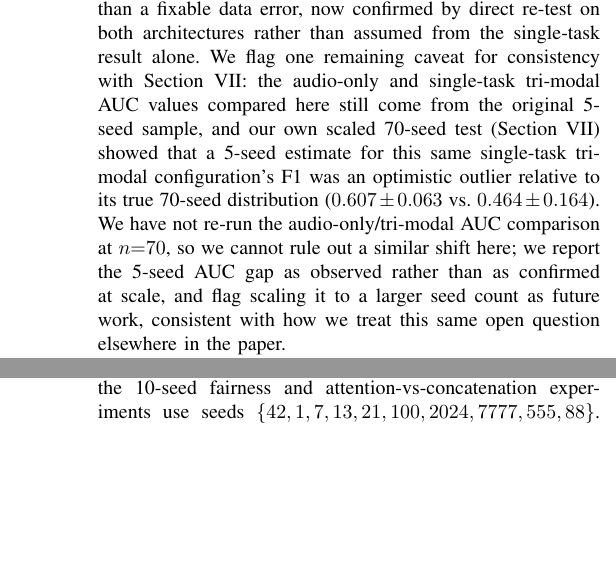
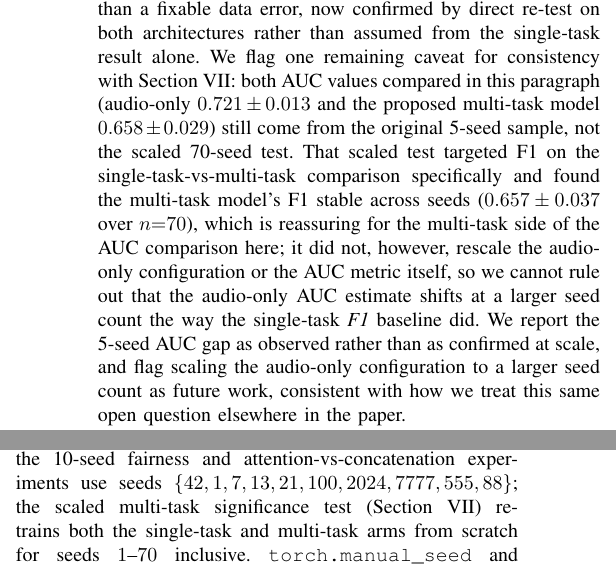
Before and after one commit to DevMursLab/Thesis, a LaTeX paper (documents/paper_draft.tex): two parts of the columns of pages 15 and 18 of 19, joined at a grey line, cut so that both start at the same text, the shorter picture padded with empty space. Compiled offline with pdfLaTeX.

Commit message:
fix(paper): line-by-line review -- stale figure captions, wrong model attribution, missing seed docs
Full line-by-line pass over the manuscript to catch what a careful
reviewer would:

- Fig 3 and Fig 4 captions still described the OLD single-panel/5-point
  content from before those figures were regenerated to show the
  70-seed scaled test; captions now describe what the images actually
  contain (box+strip plot over 70 seeds; two-panel 5-seed-vs-70-seed
  bar comparison). This was a real caption/image mismatch, not just
  wording.
- The consistency caveat added in the previous commit incorrectly
  attributed the audio-only/tri-modal AUC comparison to the
  "single-task tri-modal" configuration; re-reading the surrounding
  paragraph shows it actually compares audio-only against the
  multi-task ("proposed") model's AUC. Corrected the caveat to name
  the right model and note the scaled 70-seed test actually supports
  the multi-task side of that specific comparison, while the
  audio-only side remains unscaled.
- Reproducibility Details section listed only the 5-seed and 10-seed
  protocols; added the 70-seed significance-test protocol (seeds
  1-70) so the seed lists match every experiment actually reported.

Verified with a full 3-pass latexmk build: zero undefined references,
no duplicate labels, both regenerated figures visually checked
against their new captions.

Co-Authored-By: Claude Sonnet 5 <noreply@anthropic.com>

```diff
--- a/documents/paper_draft.tex
+++ b/documents/paper_draft.tex
@@ -1719,16 +1726,19 @@ audio-only/tri-modal gap reported here as reflecting genuine
 small-sample multimodal noise rather than a fixable data error, now
 confirmed by direct re-test on both architectures rather than assumed
 from the single-task result alone. We flag one remaining caveat for
-consistency with Section~\ref{sec:ablation}: the audio-only and
-single-task tri-modal AUC values compared here still come from the
-original 5-seed sample, and our own scaled 70-seed test
-(Section~\ref{sec:ablation}) showed that a 5-seed estimate for this
-same single-task tri-modal configuration's F1 was an optimistic
-outlier relative to its true 70-seed distribution ($0.607\pm0.063$
-vs.\ $0.464\pm0.164$). We have not re-run the audio-only/tri-modal AUC
-comparison at $n{=}70$, so we cannot rule out a similar shift here;
-we report the 5-seed AUC gap as observed rather than as confirmed at
-scale, and flag scaling it to a larger seed count as future work,
+consistency with Section~\ref{sec:ablation}: both AUC values compared
+in this paragraph (audio-only $0.721\pm0.013$ and the proposed
+multi-task model $0.658\pm0.029$) still come from the original 5-seed
+sample, not the scaled 70-seed test. That scaled test targeted F1 on
+the single-task-vs-multi-task comparison specifically and found the
+multi-task model's F1 stable across seeds ($0.657\pm0.037$ over
+$n{=}70$), which is reassuring for the multi-task side of the AUC
+comparison here; it did not, however, rescale the audio-only
+configuration or the AUC metric itself, so we cannot rule out that
+the audio-only AUC estimate shifts at a larger seed count the way the
+single-task \emph{F1} baseline did. We report the 5-seed AUC gap as
+observed rather than as confirmed at scale, and flag scaling the
+audio-only configuration to a larger seed count as future work,
 consistent with how we treat this same open question elsewhere in the
 paper.
 
@@ -2068,7 +2078,10 @@ and librosa~$\geq$0.10 (exact pinned versions in the repository's
 \texttt{requirements.txt}). The 5-seed ablation and multi-task
 experiments use seeds $\{42, 1, 7, 123, 2024\}$; the 10-seed fairness
 and attention-vs-concatenation experiments use seeds
-$\{42,1,7,13,21,100,2024,7777,555,88\}$. \texttt{torch.manual\_seed}
+$\{42,1,7,13,21,100,2024,7777,555,88\}$; the scaled multi-task
+significance test (Section~\ref{sec:ablation}) re-trains both the
+single-task and multi-task arms from scratch for seeds $1$--$70$
+inclusive. \texttt{torch.manual\_seed}
 and \texttt{numpy.random.seed} are set identically per run; exact
 bitwise reproducibility across GPU/CPU hardware is not guaranteed
 due to non-deterministic CUDA kernels, though result variation across
```
Also changed, not shown: documents/paper_draft.tex (27 more changed lines).
